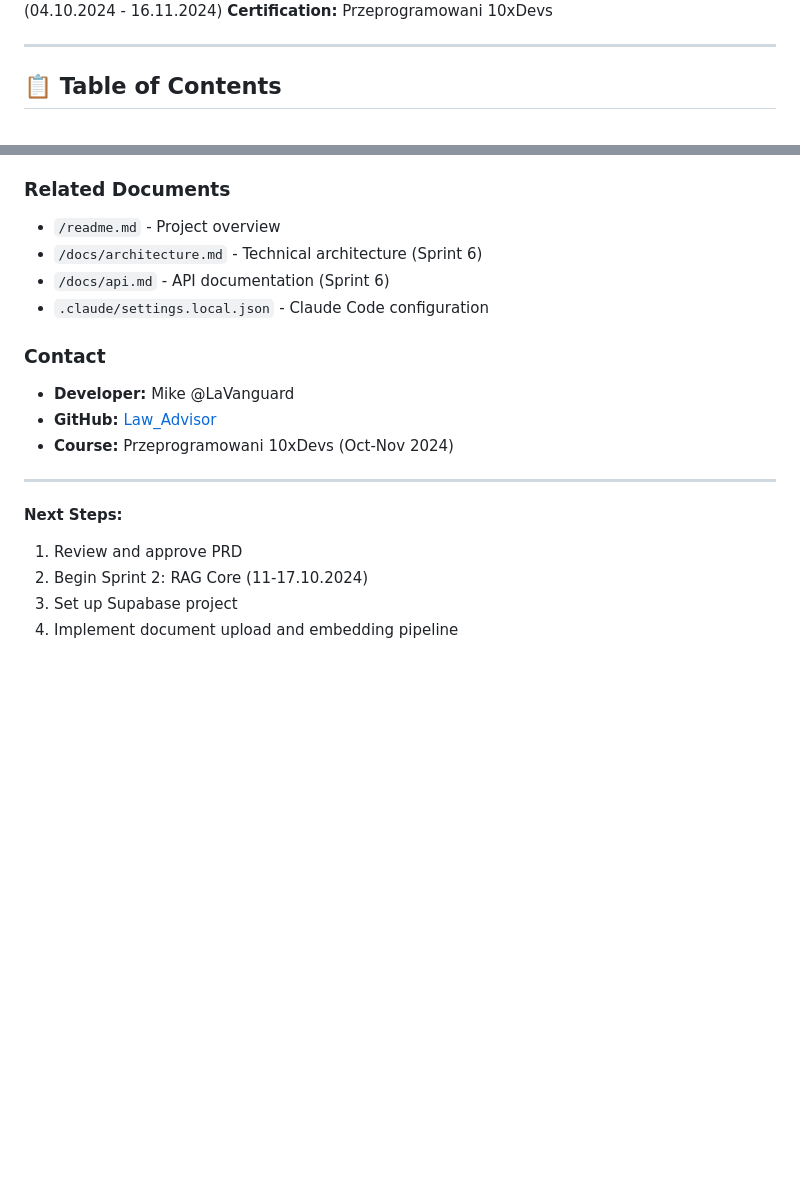
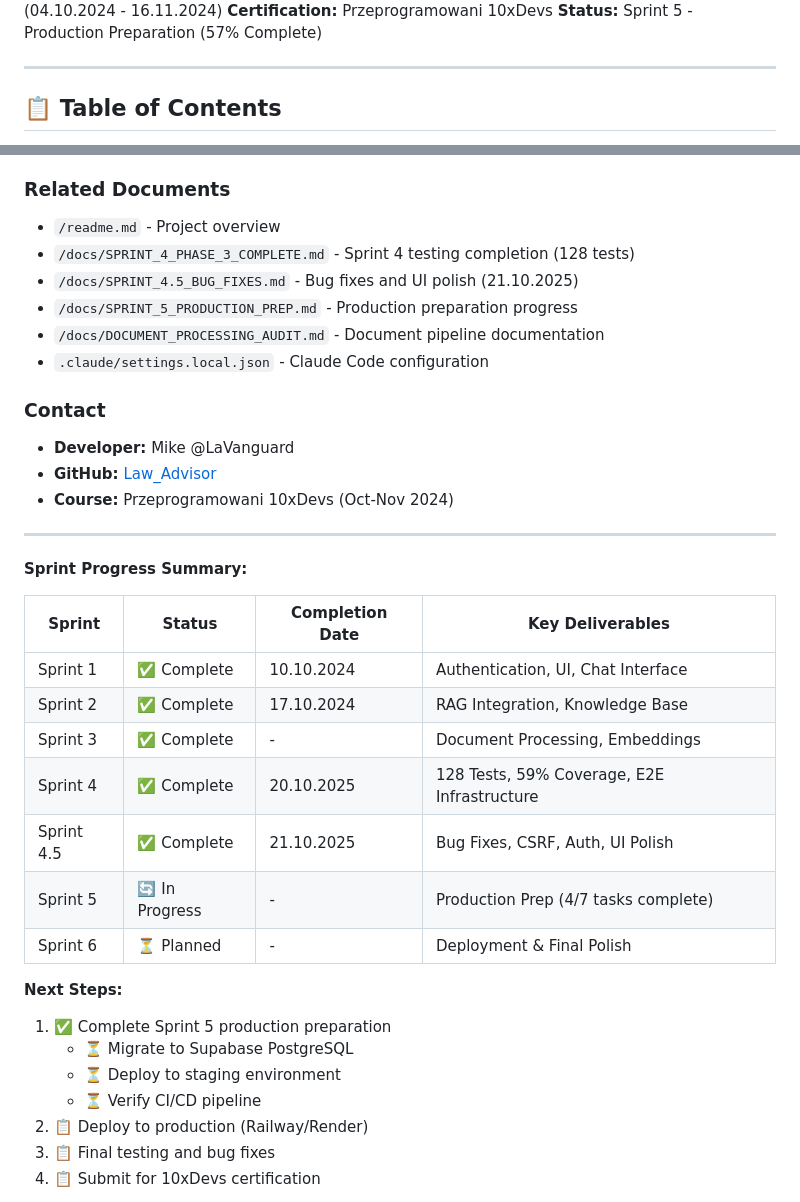
Before and after one commit to LaVanguard/Somsiad, a Markdown page: docs/PRD.md, 2 parts joined by grey strips. GitHub-like rendering; blank space fills up the shorter version.

```diff
--- a/docs/PRD.md
+++ b/docs/PRD.md
@@ -6,6 +6,7 @@
 **Author:** Mike @LaVanguard
 **Project Duration:** 42 days (04.10.2024 - 16.11.2024)
 **Certification:** Przeprogramowani 10xDevs
+**Status:** Sprint 5 - Production Preparation (57% Complete)
 
 ---
 
@@ -702,8 +719,10 @@ Somsiad provides instant, AI-powered legal guidance by:
 
 ### Related Documents
 - `/readme.md` - Project overview
-- `/docs/architecture.md` - Technical architecture (Sprint 6)
-- `/docs/api.md` - API documentation (Sprint 6)
+- `/docs/SPRINT_4_PHASE_3_COMPLETE.md` - Sprint 4 testing completion (128 tests)
+- `/docs/SPRINT_4.5_BUG_FIXES.md` - Bug fixes and UI polish (21.10.2025)
+- `/docs/SPRINT_5_PRODUCTION_PREP.md` - Production preparation progress
+- `/docs/DOCUMENT_PROCESSING_AUDIT.md` - Document pipeline documentation
 - `.claude/settings.local.json` - Claude Code configuration
 
 ### Contact
@@ -713,9 +732,24 @@ Somsiad provides instant, AI-powered legal guidance by:
 
 ---
 
+**Sprint Progress Summary:**
+
+| Sprint | Status | Completion Date | Key Deliverables |
+|--------|--------|----------------|------------------|
+| Sprint 1 | ✅ Complete | 10.10.2024 | Authentication, UI, Chat Interface |
+| Sprint 2 | ✅ Complete | 17.10.2024 | RAG Integration, Knowledge Base |
+| Sprint 3 | ✅ Complete | - | Document Processing, Embeddings |
+| Sprint 4 | ✅ Complete | 20.10.2025 | 128 Tests, 59% Coverage, E2E Infrastructure |
+| Sprint 4.5 | ✅ Complete | 21.10.2025 | Bug Fixes, CSRF, Auth, UI Polish |
+| Sprint 5 | 🔄 In Progress | - | Production Prep (4/7 tasks complete) |
+| Sprint 6 | ⏳ Planned | - | Deployment & Final Polish |
+
 **Next Steps:**
-1. Review and approve PRD
-2. Begin Sprint 2: RAG Core (11-17.10.2024)
-3. Set up Supabase project
-4. Implement document upload and embedding pipeline
+1. ✅ Complete Sprint 5 production preparation
+   - ⏳ Migrate to Supabase PostgreSQL
+   - ⏳ Deploy to staging environment
+   - ⏳ Verify CI/CD pipeline
+2. 📋 Deploy to production (Railway/Render)
+3. 📋 Final testing and bug fixes
+4. 📋 Submit for 10xDevs certification
 
```
Also changed, not shown: other parts of docs/PRD.md (+36 -20 lines).
